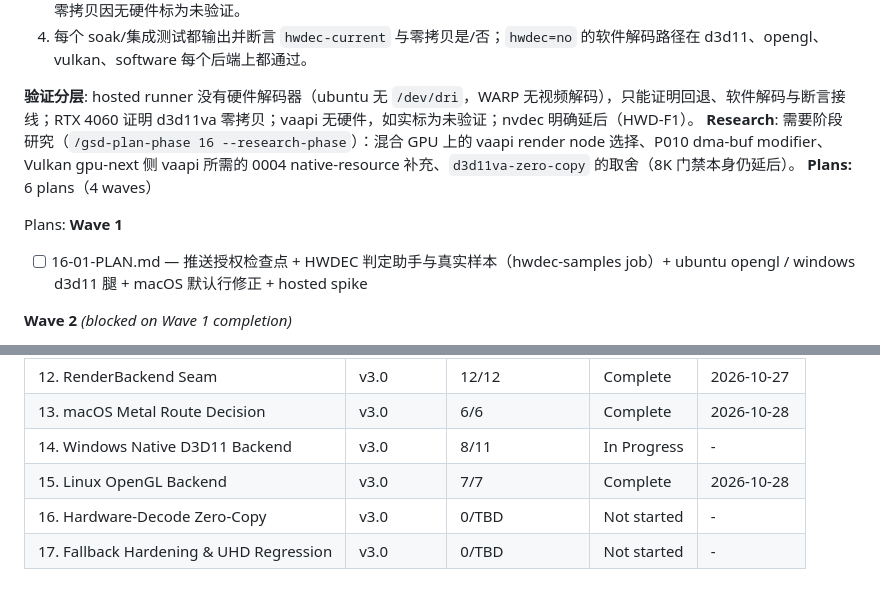
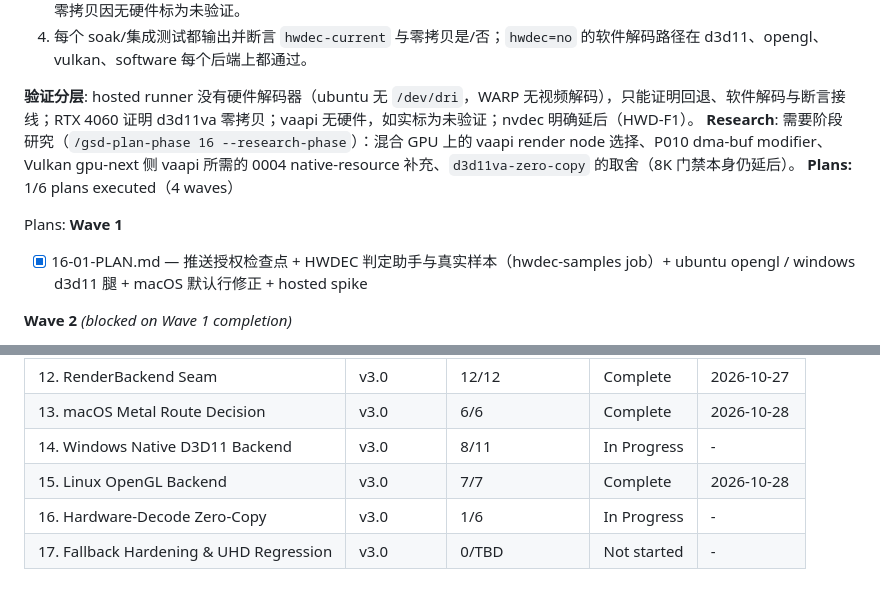
Before and after one commit to TATboy210/mpv_kit, a Markdown page: .planning/ROADMAP.md, 2 parts joined by grey strips. Rendered like a GitHub page.

```diff
--- a/.planning/ROADMAP.md
+++ b/.planning/ROADMAP.md
@@ -233,11 +233,11 @@ Plans:
 
 **验证分层**: hosted runner 没有硬件解码器（ubuntu 无 `/dev/dri`，WARP 无视频解码），只能证明回退、软件解码与断言接线；RTX 4060 证明 d3d11va 零拷贝；vaapi 无硬件，如实标为未验证；nvdec 明确延后（HWD-F1）。
 **Research**: 需要阶段研究（`/gsd-plan-phase 16 --research-phase`）：混合 GPU 上的 vaapi render node 选择、P010 dma-buf modifier、Vulkan gpu-next 侧 vaapi 所需的 0004 native-resource 补充、`d3d11va-zero-copy` 的取舍（8K 门禁本身仍延后）。
-**Plans:** 6 plans（4 waves）
+**Plans:** 1/6 plans executed（4 waves）
 
 Plans:
 **Wave 1**
-- [ ] 16-01-PLAN.md — 推送授权检查点 + HWDEC 判定助手与真实样本（hwdec-samples job）+ ubuntu opengl / windows d3d11 腿 + macOS 默认行修正 + hosted spike
+- [x] 16-01-PLAN.md — 推送授权检查点 + HWDEC 判定助手与真实样本（hwdec-samples job）+ ubuntu opengl / windows d3d11 腿 + macOS 默认行修正 + hosted spike
 
 **Wave 2** *(blocked on Wave 1 completion)*
 - [ ] 16-02-PLAN.md — 默认列表决策检查点 + 按平台零拷贝优先的 Player 默认 hwdec（用户覆盖优先）+ README/ADR 0006/CHANGELOG
@@ -292,5 +292,5 @@ Plans:
 | 13. macOS Metal Route Decision | v3.0 | 6/6 | Complete    | 2026-10-28 |
 | 14. Windows Native D3D11 Backend | v3.0 | 8/11 | In Progress | - |
 | 15. Linux OpenGL Backend | v3.0 | 7/7 | Complete    | 2026-10-28 |
-| 16. Hardware-Decode Zero-Copy | v3.0 | 0/TBD | Not started | - |
+| 16. Hardware-Decode Zero-Copy | v3.0 | 1/6 | In Progress | - |
 | 17. Fallback Hardening & UHD Regression | v3.0 | 0/TBD | Not started | - |
```
Also changed, not shown: .planning/STATE.md (+23 -19 lines), 1 other file.
